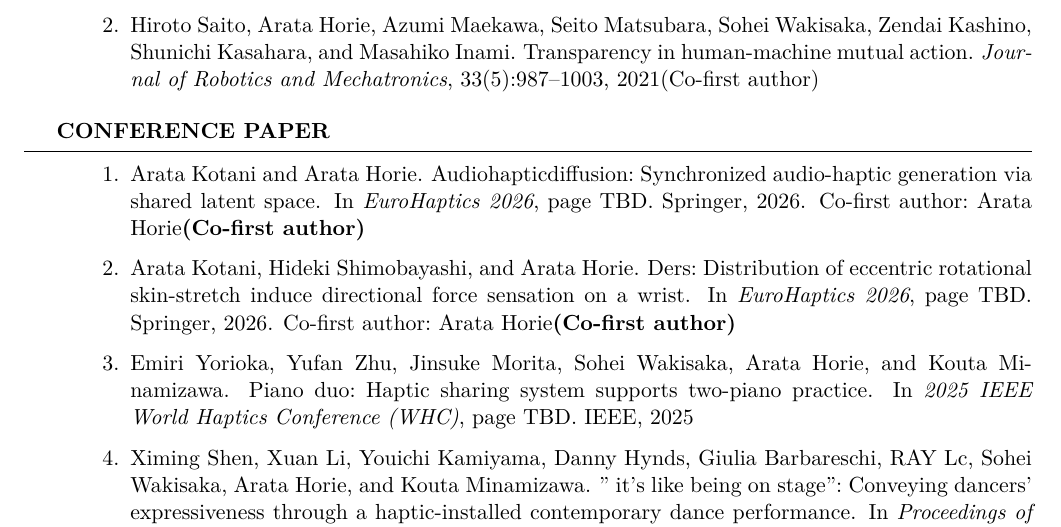
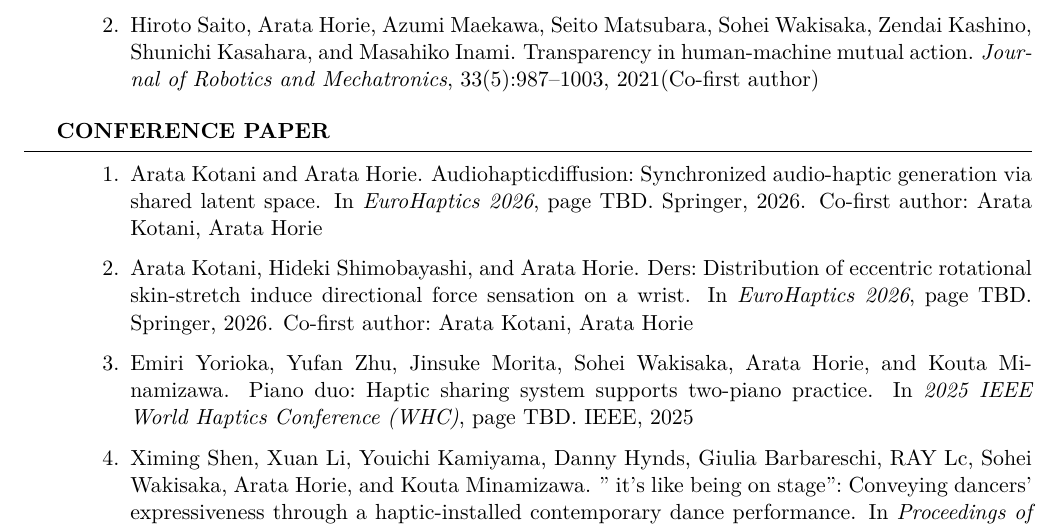
Before and after one commit to aratahorie/Portfolio, a LaTeX CV (bio/aratahorie.tex, which reads bio/horie.bib): part of page 3 of 6, cut so that both start at the same text. Compiled offline with LuaLaTeX.

Commit message:
fix: correct co-first author attribution in conference papers and update bibliography entries

```diff
--- a/bio/aratahorie.tex
+++ b/bio/aratahorie.tex
@@ -195,8 +195,8 @@ Combining high frequency and asymmetric vibration"} \\
 \end{Subsection}
 \begin{Subsection}{Conference Paper}
   \begin{enumerate}
-  \item \bibentry{kotani2026audiohapticdiffusion}\textbf{(Co-first author)}
-  \item \bibentry{kotani2026ders}\textbf{(Co-first author)}
+  \item \bibentry{kotani2026audiohapticdiffusion}
+  \item \bibentry{kotani2026ders}
   \item \bibentry{emiri2025piano}
   \item \bibentry{shen2025s}\textbf{(Best Paper Award)}
   \item \bibentry{umehara2024rotational}
--- a/bio/horie.bib
+++ b/bio/horie.bib
@@ -6,7 +6,7 @@
   pages        = {TBD},
   year         = {2026},
   organization = {Springer},
-  note         = {Co-first author: Arata Horie}
+  note         = {Co-first author: Arata Kotani, Arata Horie}
 }
 
 @inproceedings{kotani2026ders,
```
Also changed, not shown: bio/horie.bib (2 more changed lines).
